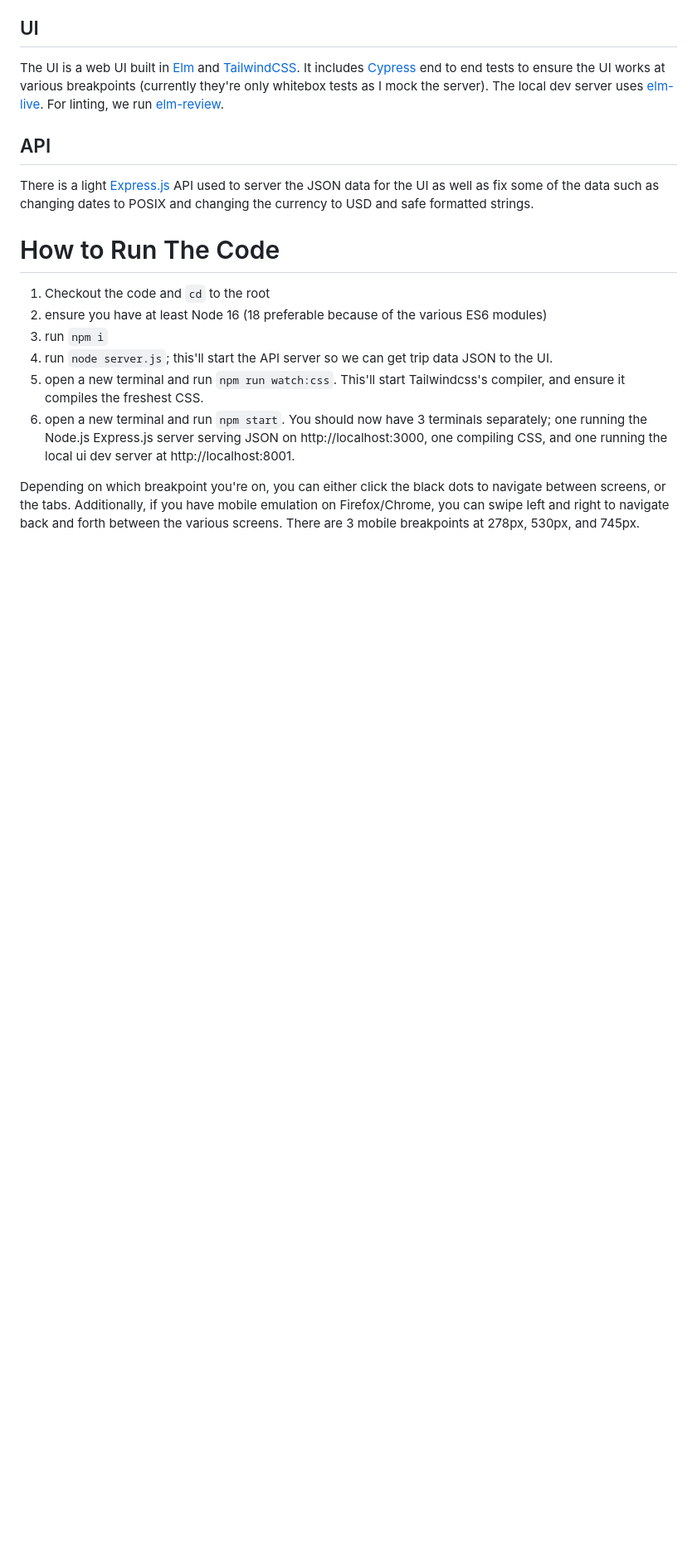
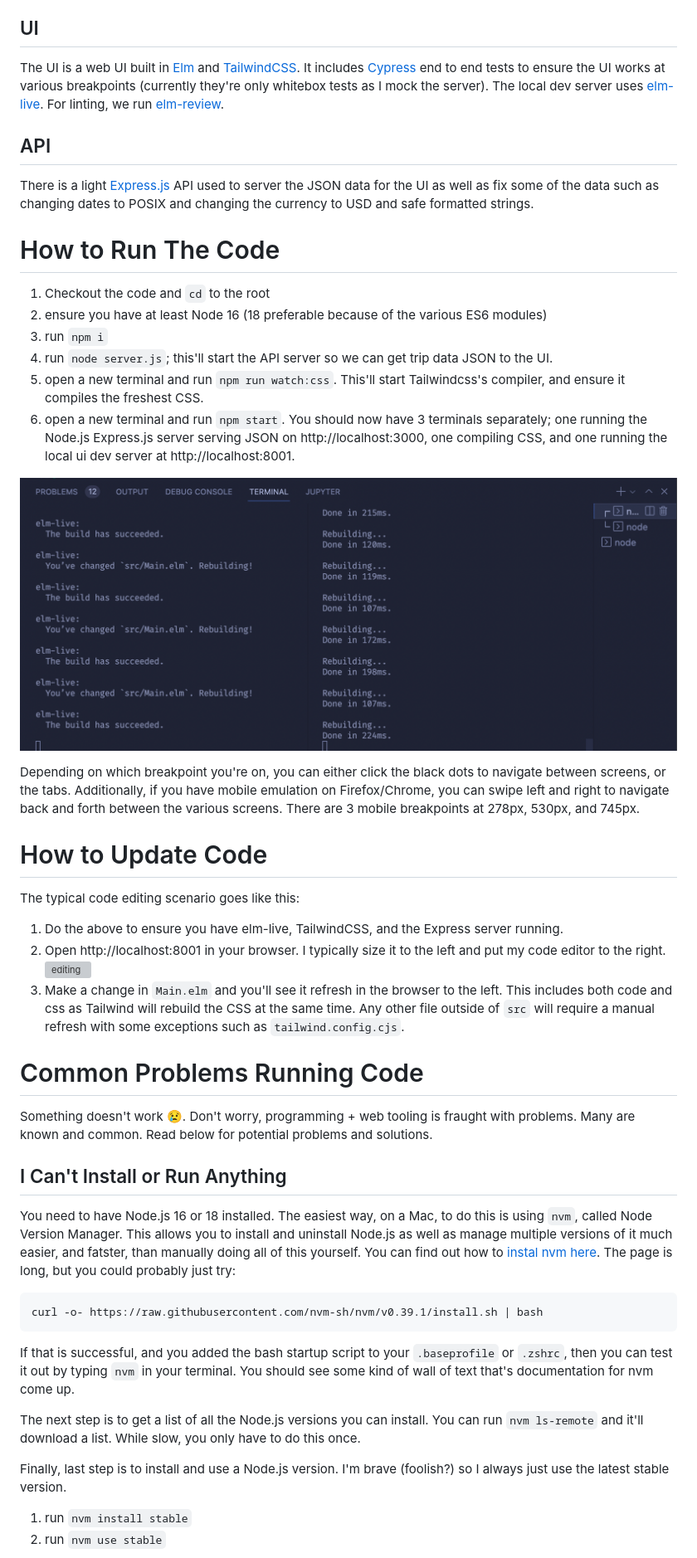
Before and after one commit to JesterXL/alto-ui, a Markdown page: README.md, the part around the change printed below. Shown: that part at 83% size. Drawn GitHub-style; pictures changed too: docs/two-terminals.png (added); blank space fills up the shorter version; grey boxes are pictures that could not be loaded.

Commit message:
trouble shooting docs

````diff
--- a/README.md
+++ b/README.md
@@ -19,4 +19,36 @@ There is a light [Express.js](https://expressjs.com/) API used to server the JSO
 5. open a new terminal and run `npm run watch:css`. This'll start Tailwindcss's compiler, and ensure it compiles the freshest CSS.
 6. open a new terminal and run `npm start`. You should now have 3 terminals separately; one running the Node.js Express.js server serving JSON on http://localhost:3000, one compiling CSS, and one running the local ui dev server at http://localhost:8001.
 
+![3 Terminal Windows](docs/two-terminals.png)
+
 Depending on which breakpoint you're on, you can either click the black dots to navigate between screens, or the tabs. Additionally, if you have mobile emulation on Firefox/Chrome, you can swipe left and right to navigate back and forth between the various screens. There are 3 mobile breakpoints at 278px, 530px, and 745px.
+
+# How to Update Code
+
+The typical code editing scenario goes like this:
+
+1. Do the above to ensure you have elm-live, TailwindCSS, and the Express server running.
+2. Open http://localhost:8001 in your browser. I typically size it to the left and put my code editor to the right.
+![editing](docs/editing.png)
+3. Make a change in `Main.elm` and you'll see it refresh in the browser to the left. This includes both code and css as Tailwind will rebuild the CSS at the same time. Any other file outside of `src` will require a manual refresh with some exceptions such as `tailwind.config.cjs`.
+
+# Common Problems Running Code
+
+Something doesn't work 😢. Don't worry, programming + web tooling is fraught with problems. Many are known and common. Read below for potential problems and solutions.
+
+## I Can't Install or Run Anything
+
+You need to have Node.js 16 or 18 installed. The easiest way, on a Mac, to do this is using `nvm`, called Node Version Manager. This allows you to install and uninstall Node.js as well as manage multiple versions of it much easier, and fatster, than manually doing all of this yourself. You can find out how to [instal nvm here](https://github.com/nvm-sh/nvm). The page is long, but you could probably just try:
+
+```bash
+curl -o- https://raw.githubusercontent.com/nvm-sh/nvm/v0.39.1/install.sh | bash
+```
+
+If that is successful, and you added the bash startup script to your `.baseprofile` or `.zshrc`, then you can test it out by typing `nvm` in your terminal. You should see some kind of wall of text that's documentation for nvm come up.
+
+The next step is to get a list of all the Node.js versions you can install. You can run `nvm ls-remote` and it'll download a list. While slow, you only have to do this once.
+
+Finally, last step is to install and use a Node.js version. I'm brave (foolish?) so I always just use the latest stable version.
+1. run `nvm install stable`
+2. run `nvm use stable`
+
````
Also changed, not shown: other parts of README.md (+23 -0 lines), 1 other file.
